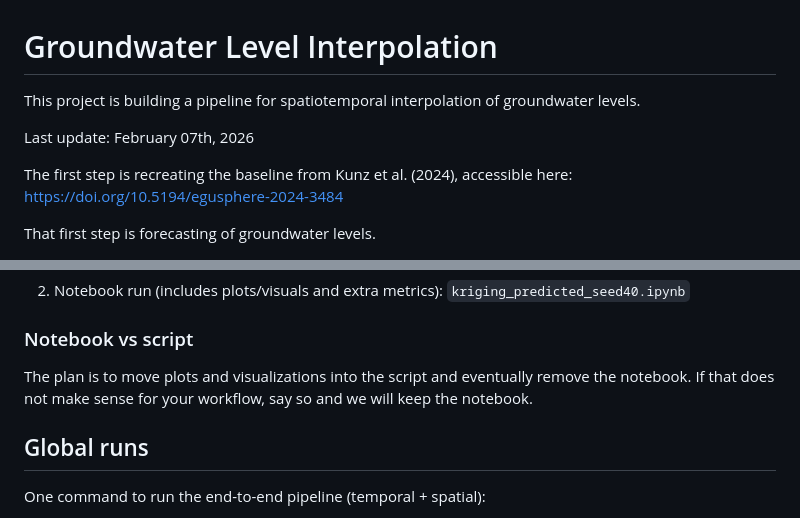
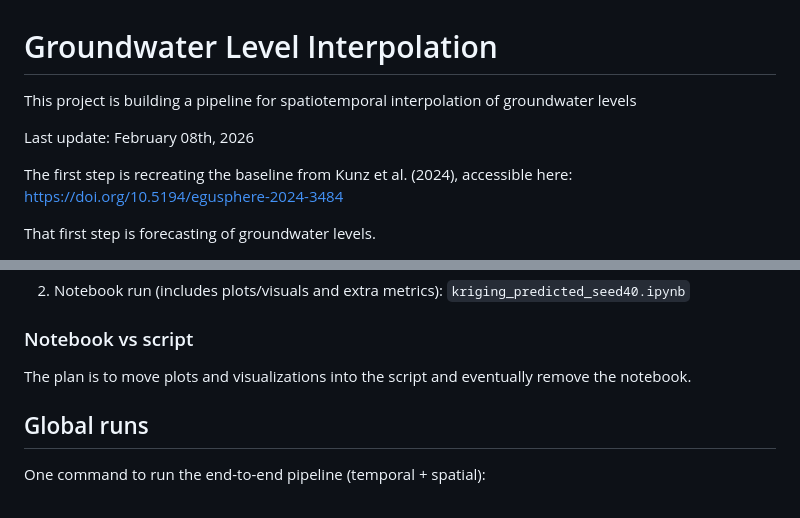
Before and after one commit to calgo-lab/gist, a Markdown page: README.md, 2 parts joined by grey strips. GitHub-like rendering.

Commit message:
Update README
Updated last update date and modified notebook vs script section.

```diff
--- a/README.md
+++ b/README.md
@@ -1,7 +1,7 @@
 # Groundwater Level Interpolation
-This project is building a pipeline for spatiotemporal interpolation of groundwater levels.
+This project is building a pipeline for spatiotemporal interpolation of groundwater levels
 
-Last update: February 07th, 2026
+Last update: February 08th, 2026
 
 The first step is recreating the baseline from Kunz et al. (2024), accessible here:
 https://doi.org/10.5194/egusphere-2024-3484
@@ -122,7 +122,6 @@ python src/scripts/separate/spatial/kriging.py
 
 ### Notebook vs script
 The plan is to move plots and visualizations into the script and eventually remove the notebook.
-If that does not make sense for your workflow, say so and we will keep the notebook.
 
 ## Global runs
 One command to run the end-to-end pipeline (temporal + spatial):
```
